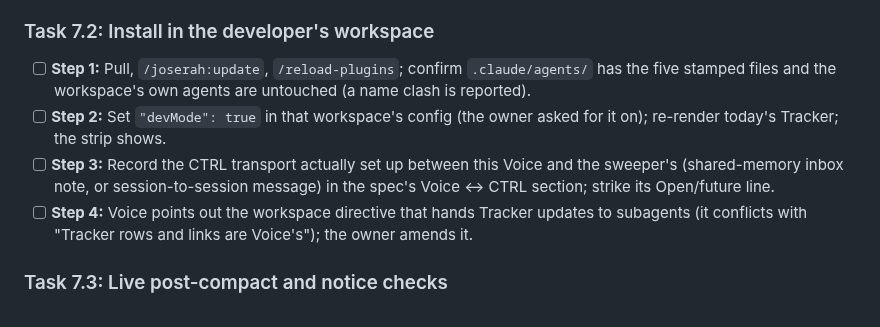
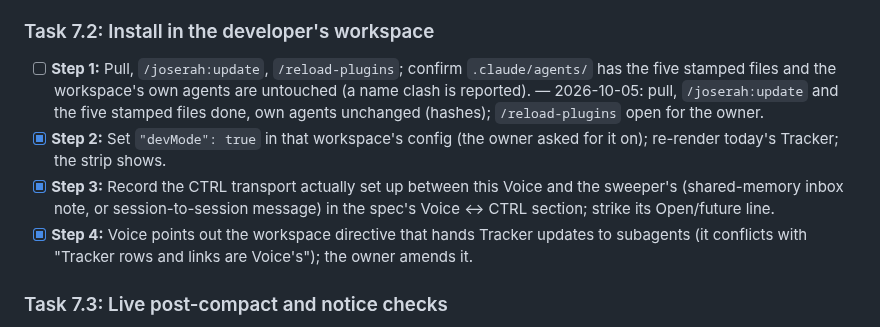
Before and after one commit to SerVian7/joserah, a Markdown page: docs/plans/2026-10-05-crew-plan.md, the part around the change. Rendered like a GitHub page.

```diff
--- a/docs/plans/2026-10-05-crew-plan.md
+++ b/docs/plans/2026-10-05-crew-plan.md
@@ -866,10 +866,10 @@ test('v27: crew clauses in §5', () => {
 
 ### Task 7.2: Install in the developer's workspace
 
-- [ ] **Step 1:** Pull, `/joserah:update`, `/reload-plugins`; confirm `.claude/agents/` has the five stamped files and the workspace's own agents are untouched (a name clash is reported).
-- [ ] **Step 2:** Set `"devMode": true` in that workspace's config (the owner asked for it on); re-render today's Tracker; the strip shows.
-- [ ] **Step 3:** Record the CTRL transport actually set up between this Voice and the sweeper's (shared-memory inbox note, or session-to-session message) in the spec's Voice ↔ CTRL section; strike its Open/future line.
-- [ ] **Step 4:** Voice points out the workspace directive that hands Tracker updates to subagents (it conflicts with "Tracker rows and links are Voice's"); the owner amends it.
+- [ ] **Step 1:** Pull, `/joserah:update`, `/reload-plugins`; confirm `.claude/agents/` has the five stamped files and the workspace's own agents are untouched (a name clash is reported). — 2026-10-05: pull, `/joserah:update` and the five stamped files done, own agents unchanged (hashes); `/reload-plugins` open for the owner.
+- [x] **Step 2:** Set `"devMode": true` in that workspace's config (the owner asked for it on); re-render today's Tracker; the strip shows.
+- [x] **Step 3:** Record the CTRL transport actually set up between this Voice and the sweeper's (shared-memory inbox note, or session-to-session message) in the spec's Voice ↔ CTRL section; strike its Open/future line.
+- [x] **Step 4:** Voice points out the workspace directive that hands Tracker updates to subagents (it conflicts with "Tracker rows and links are Voice's"); the owner amends it.
 
 ### Task 7.3: Live post-compact and notice checks
 
```
Also changed, not shown: docs/specs/2026-10-05-crew-design.md (+5 -4 lines).
